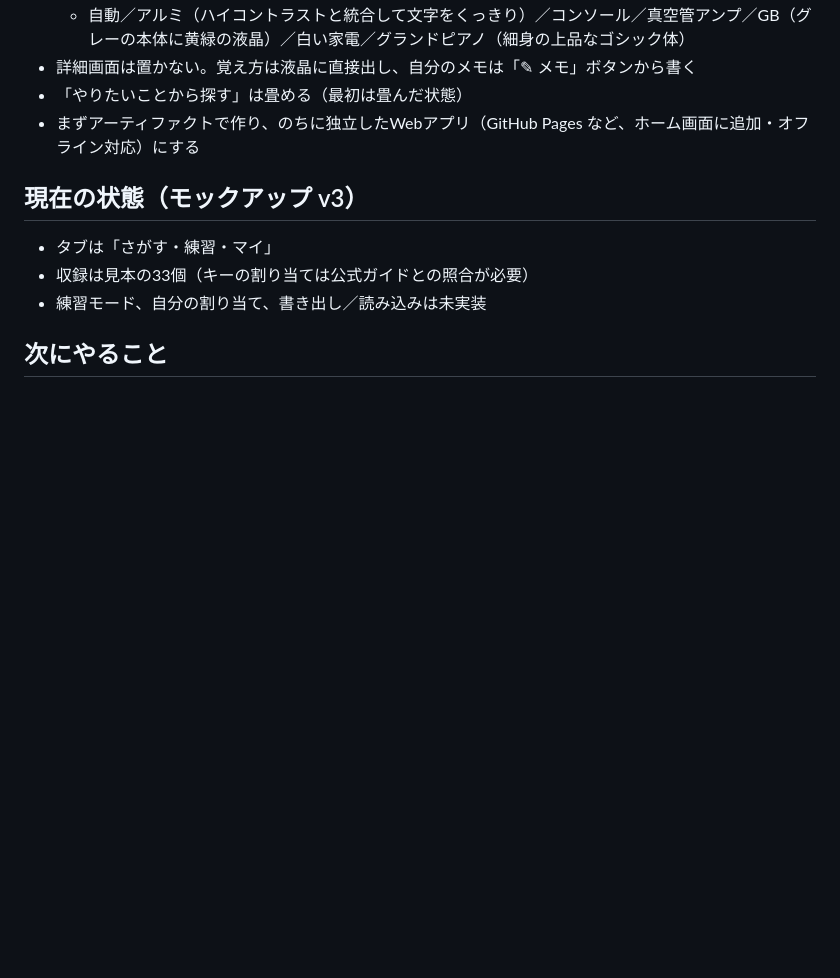
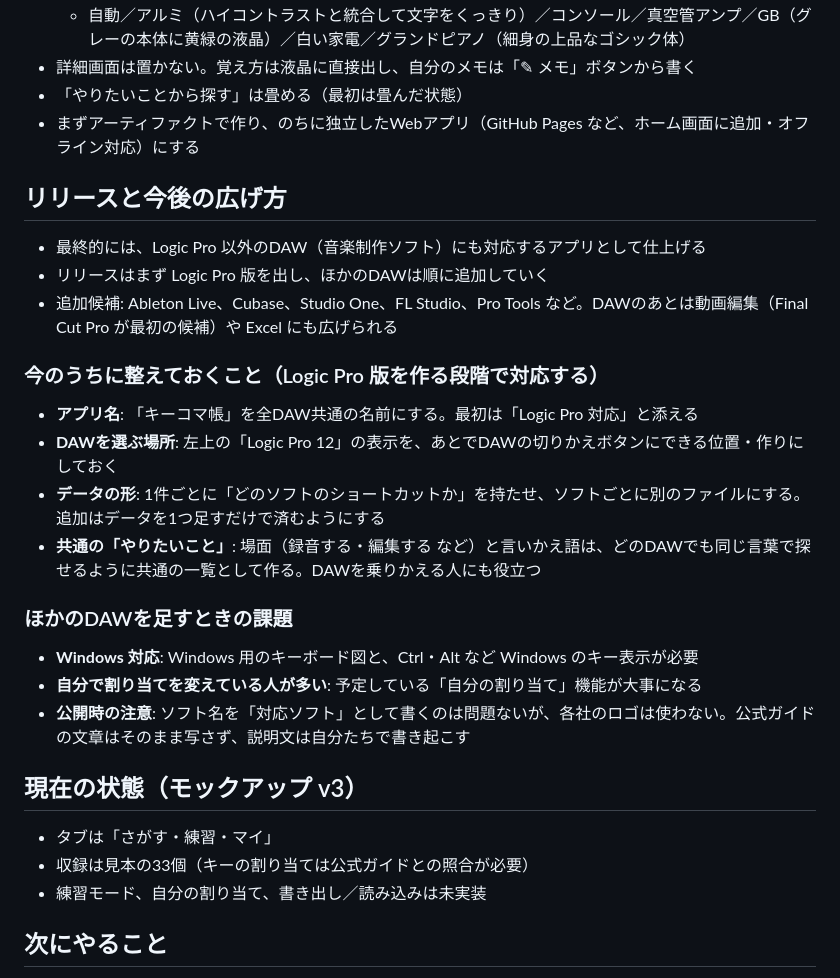
Before and after one commit to aason-aason/shortcut-key, a Markdown page: README.md, the part around the change. GitHub-like rendering; blank space fills up the shorter version.

Commit message:
方針メモにリリースの進め方とほかのDAWへの広げ方を追記
Co-Authored-By: Claude Opus 5.5 <noreply@anthropic.com>
Claude-Session: https://claude.ai/code/session_01M1WSyhnXd5DaDvZPUvujqA

```diff
--- a/README.md
+++ b/README.md
@@ -22,6 +22,25 @@ Logic Pro のショートカット（キーコマンド）を、スマホで探
 - 「やりたいことから探す」は畳める（最初は畳んだ状態）
 - まずアーティファクトで作り、のちに独立したWebアプリ（GitHub Pages など、ホーム画面に追加・オフライン対応）にする
 
+## リリースと今後の広げ方
+
+- 最終的には、Logic Pro 以外のDAW（音楽制作ソフト）にも対応するアプリとして仕上げる
+- リリースはまず Logic Pro 版を出し、ほかのDAWは順に追加していく
+- 追加候補: Ableton Live、Cubase、Studio One、FL Studio、Pro Tools など。DAWのあとは動画編集（Final Cut Pro が最初の候補）や Excel にも広げられる
+
+### 今のうちに整えておくこと（Logic Pro 版を作る段階で対応する）
+
+- **アプリ名**: 「キーコマ帳」を全DAW共通の名前にする。最初は「Logic Pro 対応」と添える
+- **DAWを選ぶ場所**: 左上の「Logic Pro 12」の表示を、あとでDAWの切りかえボタンにできる位置・作りにしておく
+- **データの形**: 1件ごとに「どのソフトのショートカットか」を持たせ、ソフトごとに別のファイルにする。追加はデータを1つ足すだけで済むようにする
+- **共通の「やりたいこと」**: 場面（録音する・編集する など）と言いかえ語は、どのDAWでも同じ言葉で探せるように共通の一覧として作る。DAWを乗りかえる人にも役立つ
+
+### ほかのDAWを足すときの課題
+
+- **Windows 対応**: Windows 用のキーボード図と、Ctrl・Alt など Windows のキー表示が必要
+- **自分で割り当てを変えている人が多い**: 予定している「自分の割り当て」機能が大事になる
+- **公開時の注意**: ソフト名を「対応ソフト」として書くのは問題ないが、各社のロゴは使わない。公式ガイドの文章はそのまま写さず、説明文は自分たちで書き起こす
+
 ## 現在の状態（モックアップ v3）
 
 - タブは「さがす・練習・マイ」
```
